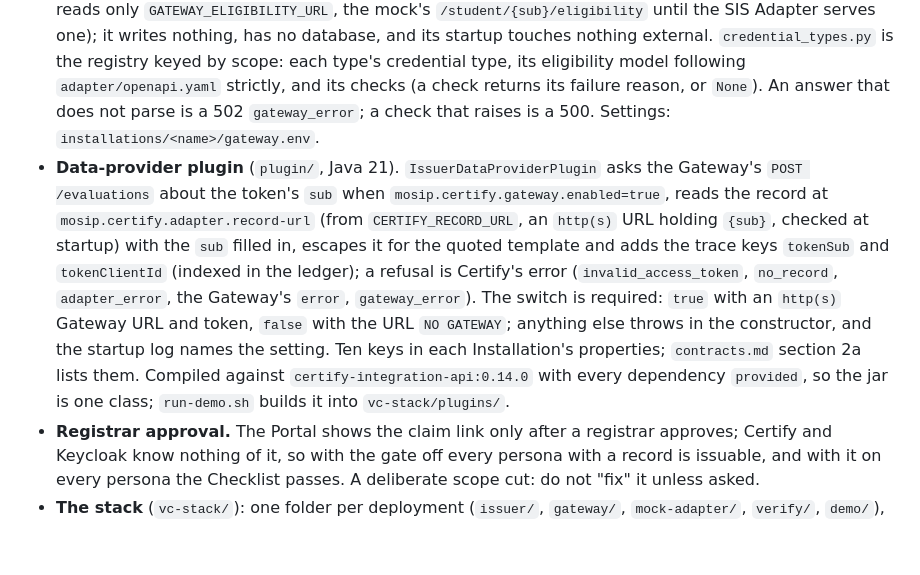
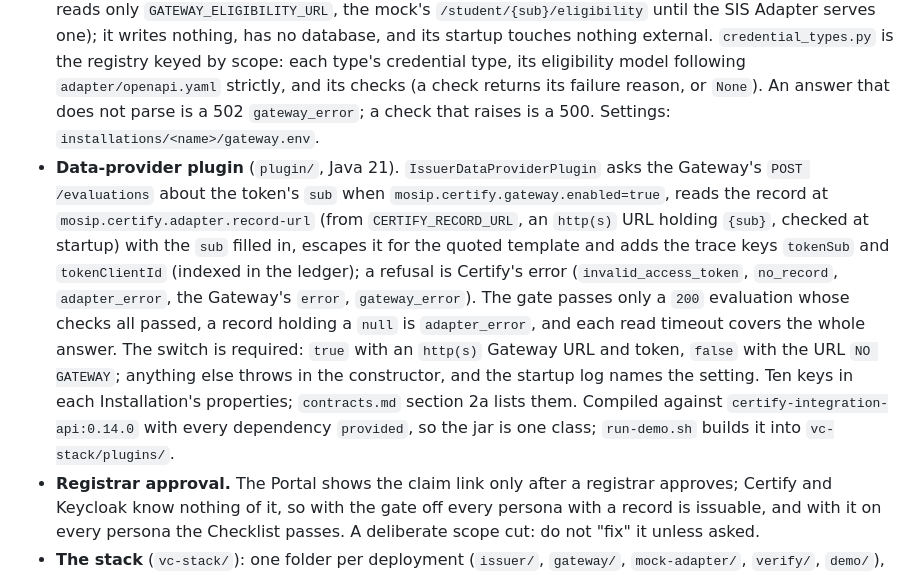
Before and after one commit to mosip-asia/ait-transcript, a Markdown page: CLAUDE.md, the part around the change. Rendered like a GitHub page; blank space fills up the shorter version.

```diff
--- a/CLAUDE.md
+++ b/CLAUDE.md
@@ -29,7 +29,7 @@ Deployment is manual: push, then run the `Deploy` workflow for a commit. A commi
 - **Data flow.** The token's `sub` and `scope` go from Certify to the plugin, which asks the Gateway's `POST /evaluations` (`{sub, scope}`) when the gate is on, then reads the record at its record URL with `{sub}` filled in (`GET /student/{sub}/transcript`); the Gateway reads only its eligibility URL (`GET /student/{sub}/eligibility`). Both URLs are whole settings the deployment owns. `adapter/openapi.yaml` is the contract (a record schema and an eligibility schema per scope, by `x-scope`) and, with `wiki/schemas/ait-transcript-credential.v2.schema.json`, a master file: a test holds the transcript record to that schema's subject. `wiki/project/issuer-v0.1/contracts.md` section 2 explains it. The Adapter serves values verbatim; the plugin is the only escaper.
 - **Adapter** (`adapter/`). The mock, column-driven, reads the CSV on every request and keys a row by its `id`, the `sub`: `/student/{sub}/transcript` serves the record to both Installations' Certify, the scope picking its schema. The record is every column but `id` and the eligibility columns (`holds`, `conferralStatus`, `balance`), and the eligibility path serves those three; on the hackathon roster, which has none of them, both are the whole row but `id`. `python3 adapter/test_adapter.py --contract URL SUB SCOPE` checks any Adapter against the contract.
 - **Gateway** (`gateway/`, optional). `POST /evaluations`, the read-only Checklist evaluation (`{sub, scope}`, reads only `GATEWAY_ELIGIBILITY_URL`, the mock's `/student/{sub}/eligibility` until the SIS Adapter serves one); it writes nothing, has no database, and its startup touches nothing external. `credential_types.py` is the registry keyed by scope: each type's credential type, its eligibility model following `adapter/openapi.yaml` strictly, and its checks (a check returns its failure reason, or `None`). An answer that does not parse is a 502 `gateway_error`; a check that raises is a 500. Settings: `installations/<name>/gateway.env`.
-- **Data-provider plugin** (`plugin/`, Java 21). `IssuerDataProviderPlugin` asks the Gateway's `POST /evaluations` about the token's `sub` when `mosip.certify.gateway.enabled=true`, reads the record at `mosip.certify.adapter.record-url` (from `CERTIFY_RECORD_URL`, an `http(s)` URL holding `{sub}`, checked at startup) with the `sub` filled in, escapes it for the quoted template and adds the trace keys `tokenSub` and `tokenClientId` (indexed in the ledger); a refusal is Certify's error (`invalid_access_token`, `no_record`, `adapter_error`, the Gateway's `error`, `gateway_error`). The switch is required: `true` with an `http(s)` Gateway URL and token, `false` with the URL `NO GATEWAY`; anything else throws in the constructor, and the startup log names the setting. Ten keys in each Installation's properties; `contracts.md` section 2a lists them. Compiled against `certify-integration-api:0.14.0` with every dependency `provided`, so the jar is one class; `run-demo.sh` builds it into `vc-stack/plugins/`.
+- **Data-provider plugin** (`plugin/`, Java 21). `IssuerDataProviderPlugin` asks the Gateway's `POST /evaluations` about the token's `sub` when `mosip.certify.gateway.enabled=true`, reads the record at `mosip.certify.adapter.record-url` (from `CERTIFY_RECORD_URL`, an `http(s)` URL holding `{sub}`, checked at startup) with the `sub` filled in, escapes it for the quoted template and adds the trace keys `tokenSub` and `tokenClientId` (indexed in the ledger); a refusal is Certify's error (`invalid_access_token`, `no_record`, `adapter_error`, the Gateway's `error`, `gateway_error`). The gate passes only a `200` evaluation whose checks all passed, a record holding a `null` is `adapter_error`, and each read timeout covers the whole answer. The switch is required: `true` with an `http(s)` Gateway URL and token, `false` with the URL `NO GATEWAY`; anything else throws in the constructor, and the startup log names the setting. Ten keys in each Installation's properties; `contracts.md` section 2a lists them. Compiled against `certify-integration-api:0.14.0` with every dependency `provided`, so the jar is one class; `run-demo.sh` builds it into `vc-stack/plugins/`.
 - **Registrar approval.** The Portal shows the claim link only after a registrar approves; Certify and Keycloak know nothing of it, so with the gate off every persona with a record is issuable, and with it on every persona the Checklist passes. A deliberate scope cut: do not "fix" it unless asked.
 - **The stack** (`vc-stack/`): one folder per deployment (`issuer/`, `gateway/`, `mock-adapter/`, `verify/`, `demo/`), each `name: vc-stack`, pulled together by `include:`; a no-Gateway form leaves `gateway/` out. Mount sources stay in `vc-stack/`, so folder paths start with `../`. Each group with a database has its own; the Issuer's Postgres holds only Certify's schema. `wiki/architecture/vc-stack.md` has the table.
 - **The SIS bridge** (`sis-bridge/`, folder `vc-stack/sis-bridge/`), temporary: serves `/student/{sub}/transcript` over the SIS Adapter's current route until the SIS Adapter serves the contract, then it is deleted. It is in no stack file: start it with `docker compose --env-file vc-stack/.env -f vc-stack/sis-bridge/compose.yaml up -d --build`, point `CERTIFY_RECORD_URL` at `http://sis-bridge:8000/student/{sub}/transcript` to use it, and keep `GATEWAY_ELIGIBILITY_URL` on the mock, since it serves no eligibility.
```
Also changed, not shown: 1 other file.
